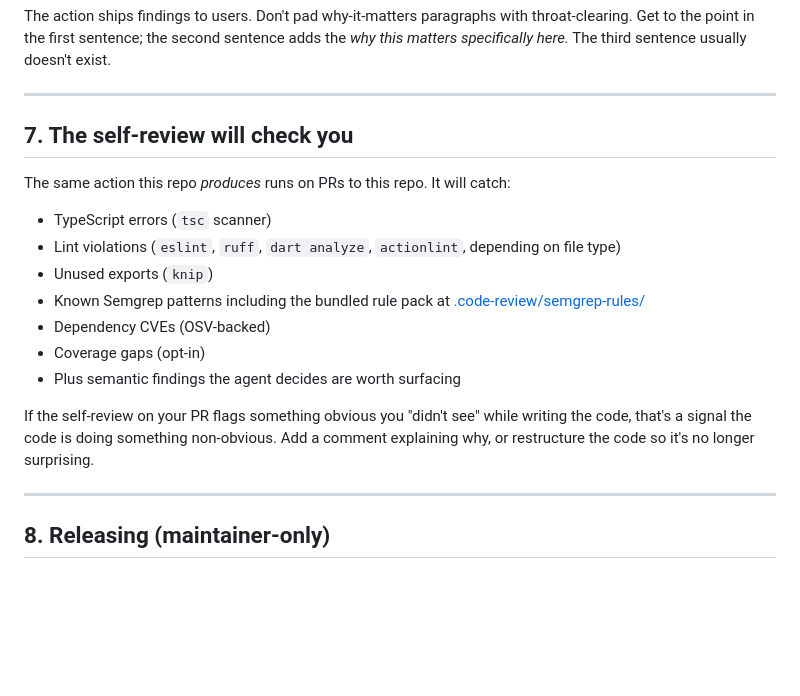
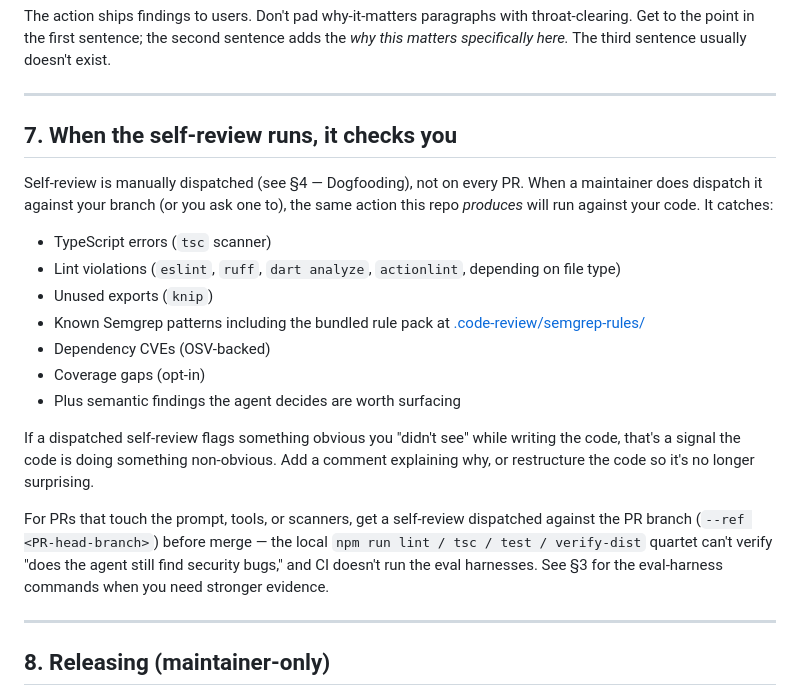
Before and after one commit to driches/vor, a Markdown page: AGENTS.md, the part around the change. GitHub-like rendering; blank space fills up the shorter version.

Commit message:
docs: scope §7 self-review claims to dispatched runs only
Codex P2 #3314618622: §7 ("The self-review will check you") was
written as if self-review fires on every PR, contradicting §4
(Dogfooding) which correctly says a maintainer dispatches it. The
heading and lede now make the conditional explicit, and add a
prompt-/tool-/scanner-PR reminder to request a dispatch with
`--ref <PR-head-branch>` since local CI checks can't verify
agent behavior.

```diff
--- a/AGENTS.md
+++ b/AGENTS.md
@@ -272,9 +272,9 @@ The action ships findings to users. Don't pad why-it-matters paragraphs with thr
 
 ---
 
-## 7. The self-review will check you
+## 7. When the self-review runs, it checks you
 
-The same action this repo *produces* runs on PRs to this repo. It will catch:
+Self-review is manually dispatched (see §4 — Dogfooding), not on every PR. When a maintainer does dispatch it against your branch (or you ask one to), the same action this repo *produces* will run against your code. It catches:
 
 - TypeScript errors (`tsc` scanner)
 - Lint violations (`eslint`, `ruff`, `dart analyze`, `actionlint`, depending on file type)
@@ -284,7 +284,9 @@ The same action this repo *produces* runs on PRs to this repo. It will catch:
 - Coverage gaps (opt-in)
 - Plus semantic findings the agent decides are worth surfacing
 
-If the self-review on your PR flags something obvious you "didn't see" while writing the code, that's a signal the code is doing something non-obvious. Add a comment explaining why, or restructure the code so it's no longer surprising.
+If a dispatched self-review flags something obvious you "didn't see" while writing the code, that's a signal the code is doing something non-obvious. Add a comment explaining why, or restructure the code so it's no longer surprising.
+
+For PRs that touch the prompt, tools, or scanners, get a self-review dispatched against the PR branch (`--ref <PR-head-branch>`) before merge — the local `npm run lint / tsc / test / verify-dist` quartet can't verify "does the agent still find security bugs," and CI doesn't run the eval harnesses. See §3 for the eval-harness commands when you need stronger evidence.
 
 ---
 
```
